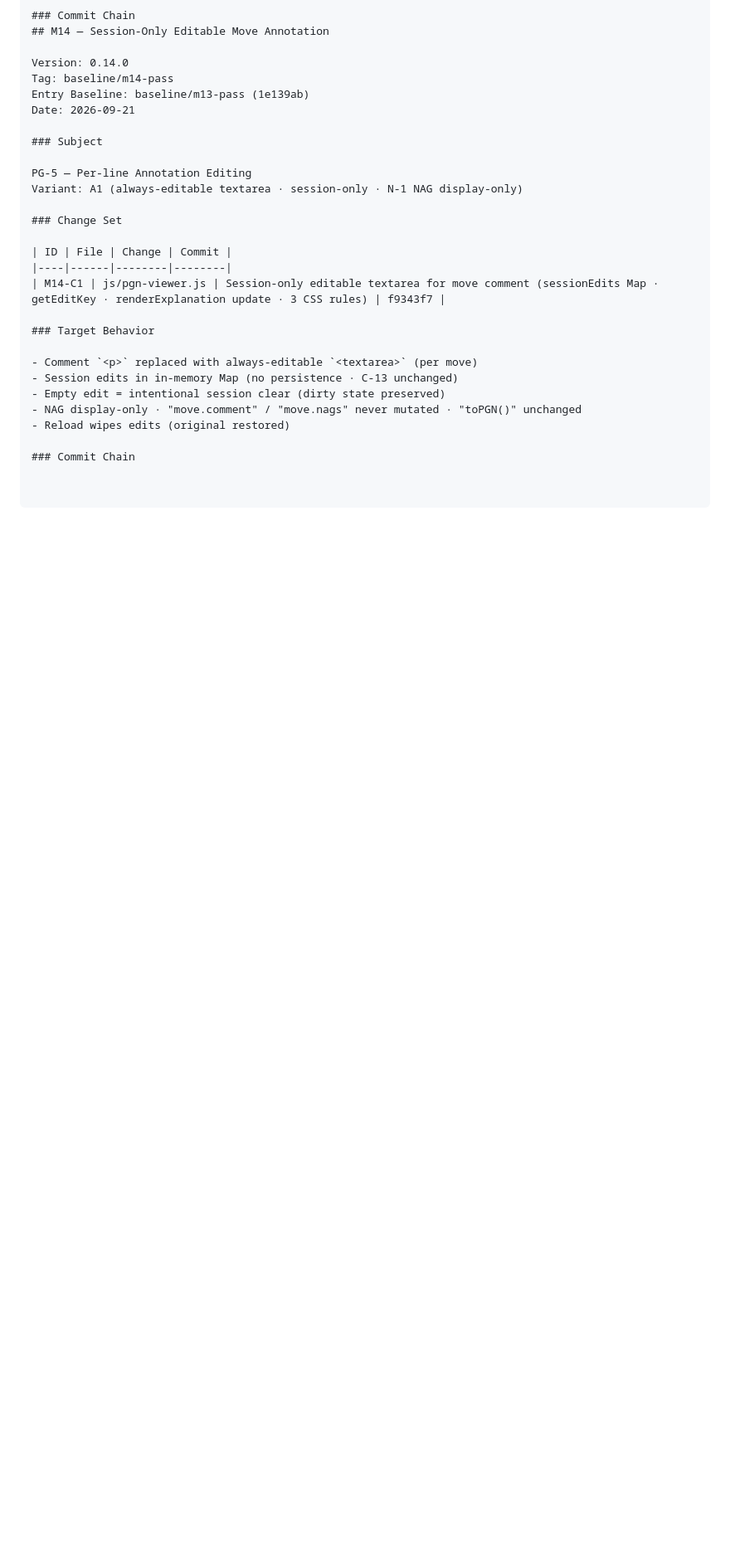
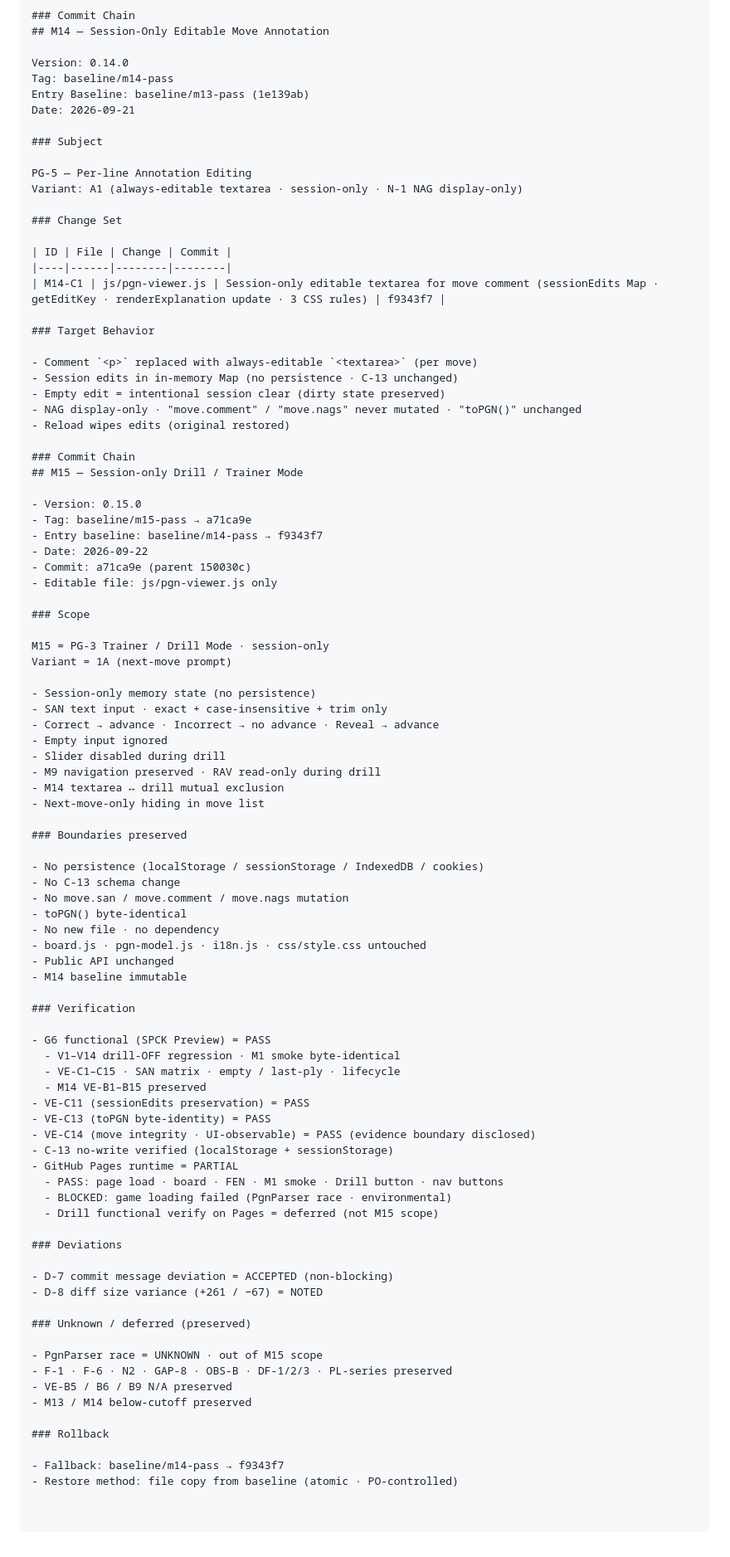
Before and after one commit to TTwin08/pcr-trainer, a Markdown page: BASELINE.md, the part around the change. Shown at 83% size. Drawn GitHub-style; blank space fills up the shorter version.

Commit message:
Document M15 features and verification process
Added details for M15 session-only Drill/Trainer Mode, including scope, boundaries, verification, deviations, and rollback procedures.

```diff
--- a/BASELINE.md
+++ b/BASELINE.md
@@ -916,3 +916,68 @@ Variant: A1 (always-editable textarea · session-only · N-1 NAG display-only)
 - Reload wipes edits (original restored)
 
 ### Commit Chain
+## M15 — Session-only Drill / Trainer Mode
+
+- Version: 0.15.0
+- Tag: baseline/m15-pass → a71ca9e
+- Entry baseline: baseline/m14-pass → f9343f7
+- Date: 2026-09-22
+- Commit: a71ca9e (parent 150030c)
+- Editable file: js/pgn-viewer.js only
+
+### Scope
+
+M15 = PG-3 Trainer / Drill Mode · session-only
+Variant = 1A (next-move prompt)
+
+- Session-only memory state (no persistence)
+- SAN text input · exact + case-insensitive + trim only
+- Correct → advance · Incorrect → no advance · Reveal → advance
+- Empty input ignored
+- Slider disabled during drill
+- M9 navigation preserved · RAV read-only during drill
+- M14 textarea ↔ drill mutual exclusion
+- Next-move-only hiding in move list
+
+### Boundaries preserved
+
+- No persistence (localStorage / sessionStorage / IndexedDB / cookies)
+- No C-13 schema change
+- No move.san / move.comment / move.nags mutation
+- toPGN() byte-identical
+- No new file · no dependency
+- board.js · pgn-model.js · i18n.js · css/style.css untouched
+- Public API unchanged
+- M14 baseline immutable
+
+### Verification
+
+- G6 functional (SPCK Preview) = PASS
+  - V1–V14 drill-OFF regression · M1 smoke byte-identical
+  - VE-C1–C15 · SAN matrix · empty / last-ply · lifecycle
+  - M14 VE-B1–B15 preserved
+- VE-C11 (sessionEdits preservation) = PASS
+- VE-C13 (toPGN byte-identity) = PASS
+- VE-C14 (move integrity · UI-observable) = PASS (evidence boundary disclosed)
+- C-13 no-write verified (localStorage + sessionStorage)
+- GitHub Pages runtime = PARTIAL
+  - PASS: page load · board · FEN · M1 smoke · Drill button · nav buttons
+  - BLOCKED: game loading failed (PgnParser race · environmental)
+  - Drill functional verify on Pages = deferred (not M15 scope)
+
+### Deviations
+
+- D-7 commit message deviation = ACCEPTED (non-blocking)
+- D-8 diff size variance (+261 / −67) = NOTED
+
+### Unknown / deferred (preserved)
+
+- PgnParser race = UNKNOWN · out of M15 scope
+- F-1 · F-6 · N2 · GAP-8 · OBS-B · DF-1/2/3 · PL-series preserved
+- VE-B5 / B6 / B9 N/A preserved
+- M13 / M14 below-cutoff preserved
+
+### Rollback
+
+- Fallback: baseline/m14-pass → f9343f7
+- Restore method: file copy from baseline (atomic · PO-controlled)
```
